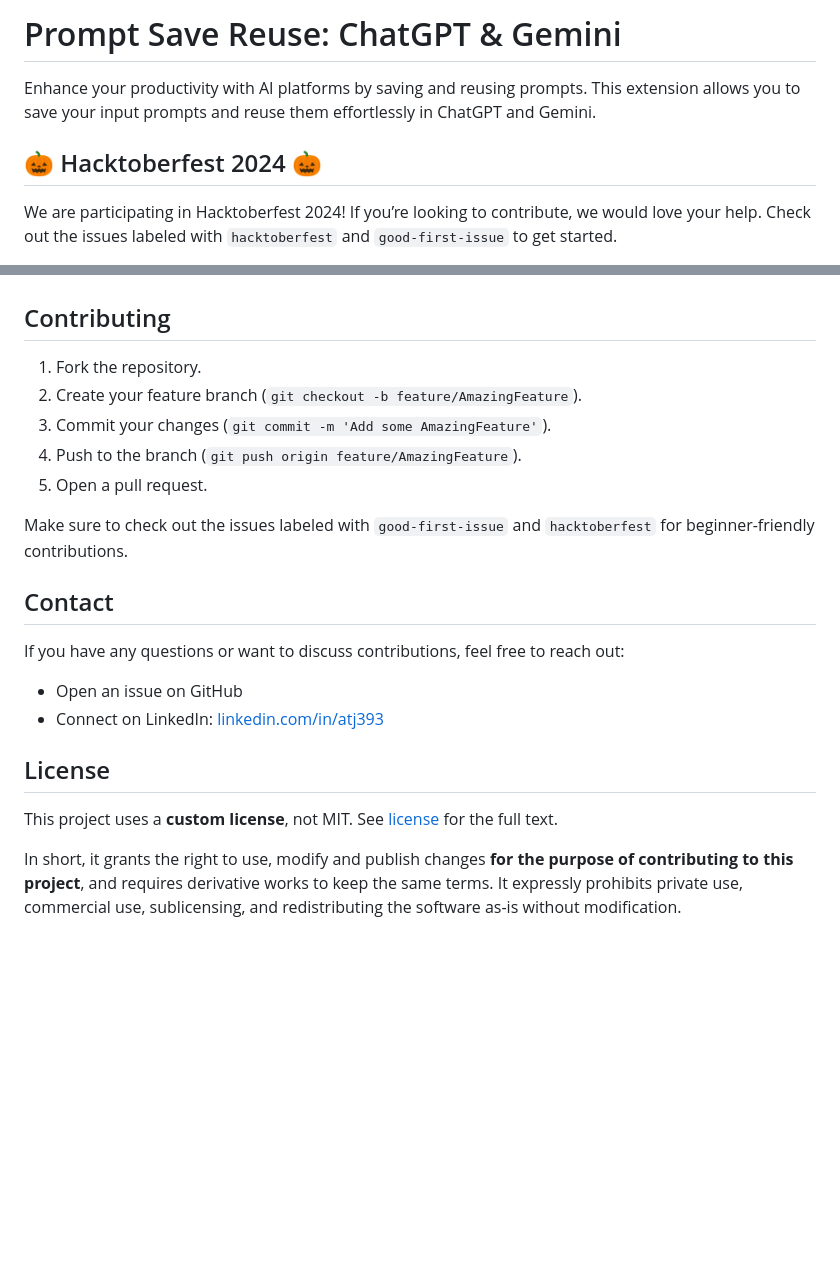
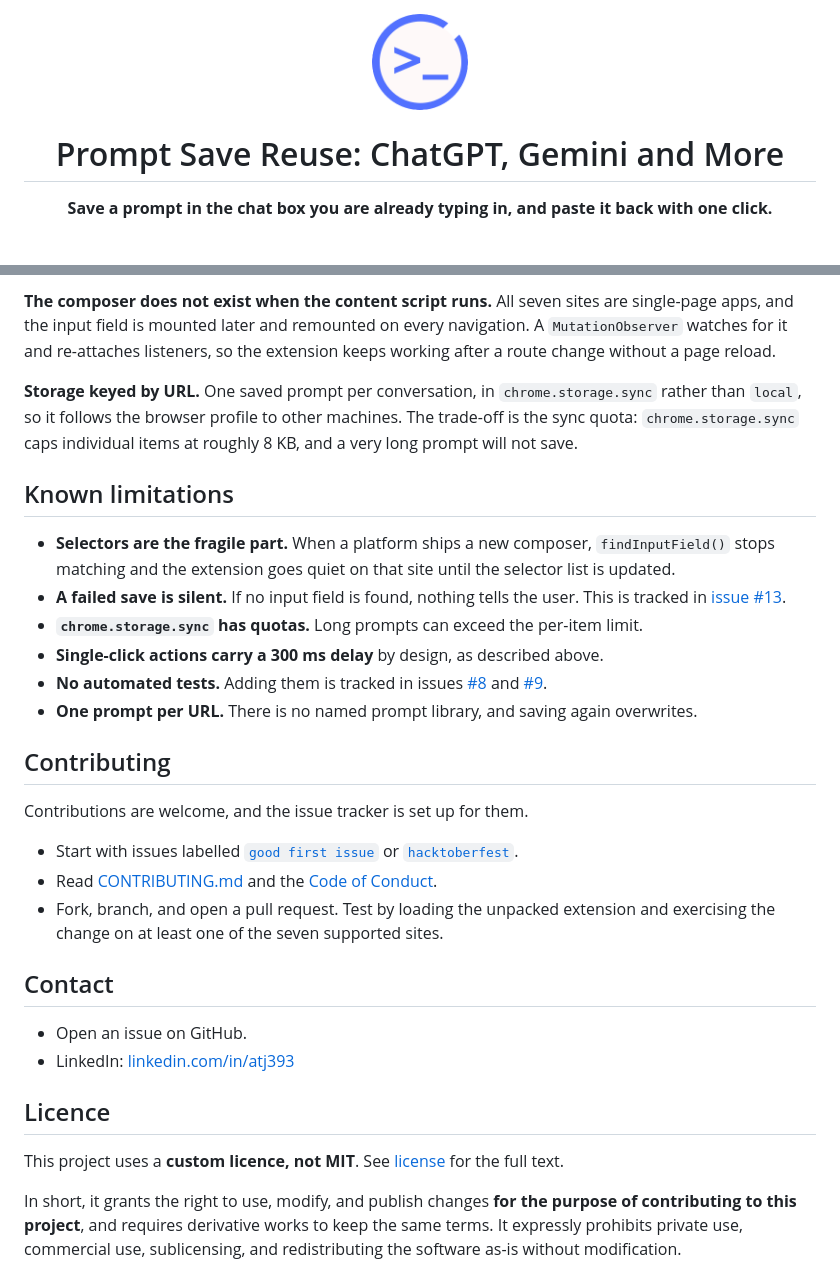
Before and after one commit to atj393/promt-save-reuse-chatgpt-and-gemini, a Markdown page: readme.md, 2 parts joined by grey strips. Drawn GitHub-style; blank space fills up the shorter version.

```diff
--- a/readme.md
+++ b/readme.md
@@ -1,8 +1,8 @@
-# Prompt Save Reuse: ChatGPT & Gemini
+<div align="center">
 
-Enhance your productivity with AI platforms by saving and reusing prompts. This extension allows you to save your input prompts and reuse them effortlessly in ChatGPT and Gemini.
+<img src="icons/icon128.png" alt="Prompt Save Reuse icon" width="96" height="96" />
 
-## 🎃 Hacktoberfest 2024 🎃
+# Prompt Save Reuse: ChatGPT, Gemini and More
 
-We are participating in Hacktoberfest 2024! If you’re looking to contribute, we would love your help. Check out the issues labeled with `hacktoberfest` and `good-first-issue` to get started.
+**Save a prompt in the chat box you are already typing in, and paste it back with one click.**
 
@@ -69,24 +89,47 @@ No specific code is required in `content.js` for this functionality as it is man
+**The composer does not exist when the content script runs.** All seven sites are single-page
+apps, and the input field is mounted later and remounted on every navigation. A
+`MutationObserver` watches for it and re-attaches listeners, so the extension keeps working
+after a route change without a page reload.
+
+**Storage keyed by URL.** One saved prompt per conversation, in `chrome.storage.sync` rather
+than `local`, so it follows the browser profile to other machines. The trade-off is the sync
+quota: `chrome.storage.sync` caps individual items at roughly 8 KB, and a very long prompt will
+not save.
+
+## Known limitations
+
+- **Selectors are the fragile part.** When a platform ships a new composer, `findInputField()`
+  stops matching and the extension goes quiet on that site until the selector list is updated.
+- **A failed save is silent.** If no input field is found, nothing tells the user. This is
+  tracked in [issue #13](https://github.com/atj393/promt-save-reuse-chatgpt-and-gemini/issues/13).
+- **`chrome.storage.sync` has quotas.** Long prompts can exceed the per-item limit.
+- **Single-click actions carry a 300 ms delay** by design, as described above.
+- **No automated tests.** Adding them is tracked in issues
+  [#8](https://github.com/atj393/promt-save-reuse-chatgpt-and-gemini/issues/8) and
+  [#9](https://github.com/atj393/promt-save-reuse-chatgpt-and-gemini/issues/9).
+- **One prompt per URL.** There is no named prompt library, and saving again overwrites.
 
 ## Contributing
-1. Fork the repository.
-2. Create your feature branch (`git checkout -b feature/AmazingFeature`).
-3. Commit your changes (`git commit -m 'Add some AmazingFeature'`).
-4. Push to the branch (`git push origin feature/AmazingFeature`).
-5. Open a pull request.
 
-Make sure to check out the issues labeled with `good-first-issue` and `hacktoberfest` for beginner-friendly contributions.
+Contributions are welcome, and the issue tracker is set up for them.
+
+- Start with issues labelled
+  [`good first issue`](https://github.com/atj393/promt-save-reuse-chatgpt-and-gemini/issues?q=is%3Aissue+is%3Aopen+label%3A%22good+first+issue%22)
+  or [`hacktoberfest`](https://github.com/atj393/promt-save-reuse-chatgpt-and-gemini/issues?q=is%3Aissue+is%3Aopen+label%3Ahacktoberfest).
+- Read [CONTRIBUTING.md](CONTRIBUTING.md) and the [Code of Conduct](CODE_OF_CONDUCT.md).
+- Fork, branch, and open a pull request. Test by loading the unpacked extension and exercising
+  the change on at least one of the seven supported sites.
 
 ## Contact
-If you have any questions or want to discuss contributions, feel free to reach out:
 
-- Open an issue on GitHub
-- Connect on LinkedIn: [linkedin.com/in/atj393](https://www.linkedin.com/in/atj393/)
+- Open an issue on GitHub.
+- LinkedIn: [linkedin.com/in/atj393](https://www.linkedin.com/in/atj393/)
 
-## License
+## Licence
 
-This project uses a **custom license**, not MIT. See [license](license) for the full text.
+This project uses a **custom licence, not MIT**. See [license](license) for the full text.
 
-In short, it grants the right to use, modify and publish changes **for the purpose of
+In short, it grants the right to use, modify, and publish changes **for the purpose of
 contributing to this project**, and requires derivative works to keep the same terms. It
 expressly prohibits private use, commercial use, sublicensing, and redistributing the software
 as-is without modification.
```
Also changed, not shown: other parts of readme.md (+64 -44 lines).
